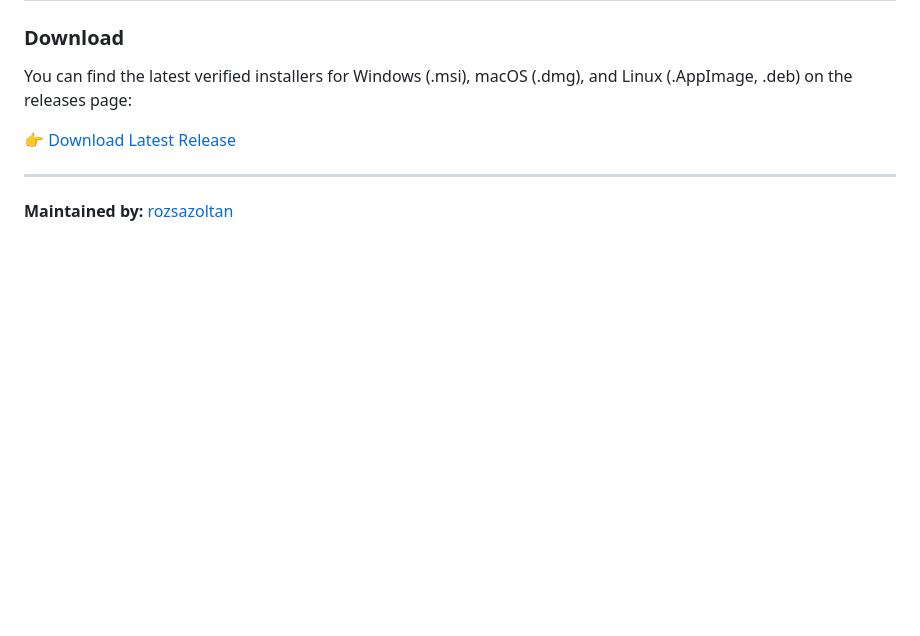
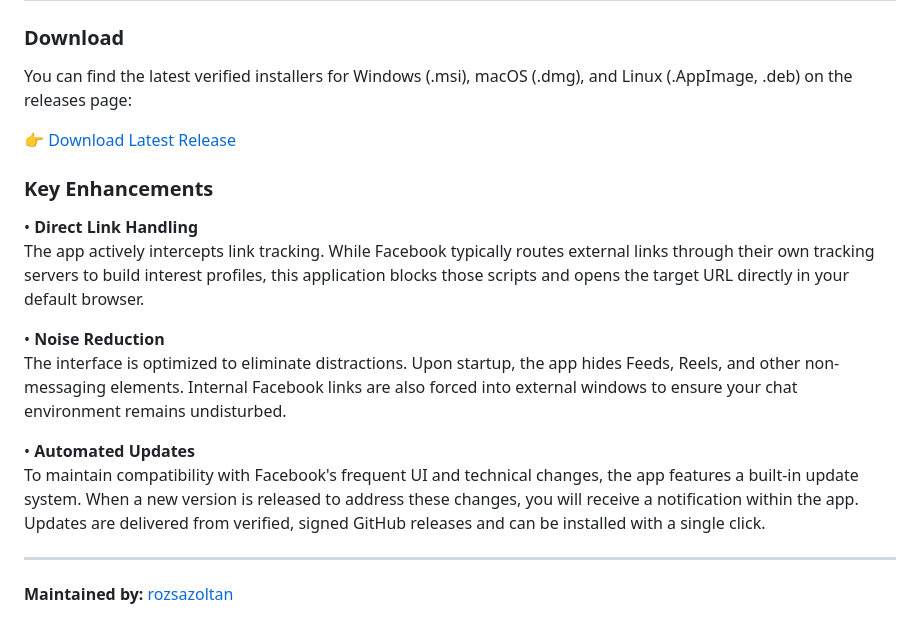
Before and after one commit to rozsazoltan/messenger, a Markdown page: README.md, the part around the change. Drawn GitHub-style; blank space fills up the shorter version.

Commit message:
Add key enhancements to README
Added key enhancements section detailing direct link handling, noise reduction, and automated updates.

```diff
--- a/README.md
+++ b/README.md
@@ -43,5 +43,16 @@ You can find the latest verified installers for Windows (.msi), macOS (.dmg), an
 
 👉 [Download Latest Release](https://github.com/rozsazoltan/messenger/releases/latest)
 
+### Key Enhancements
+
+• **Direct Link Handling**
+The app actively intercepts link tracking. While Facebook typically routes external links through their own tracking servers to build interest profiles, this application blocks those scripts and opens the target URL directly in your default browser.
+
+• **Noise Reduction**
+The interface is optimized to eliminate distractions. Upon startup, the app hides Feeds, Reels, and other non-messaging elements. Internal Facebook links are also forced into external windows to ensure your chat environment remains undisturbed.
+
+• **Automated Updates**
+To maintain compatibility with Facebook's frequent UI and technical changes, the app features a built-in update system. When a new version is released to address these changes, you will receive a notification within the app. Updates are delivered from verified, signed GitHub releases and can be installed with a single click.
+
 ---
 **Maintained by:** [rozsazoltan](https://stackoverflow.com/users/15167500/rozsazoltan)
```
